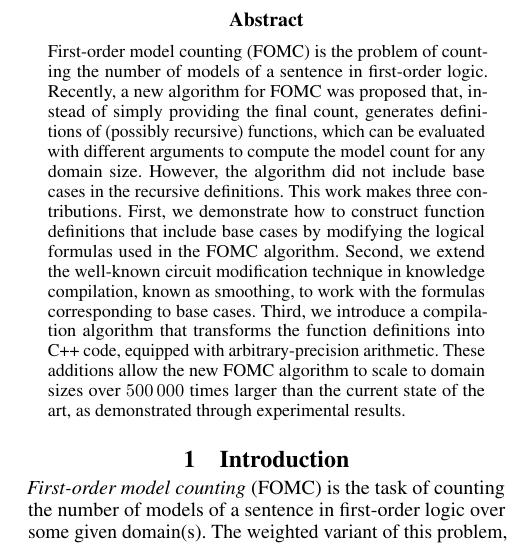
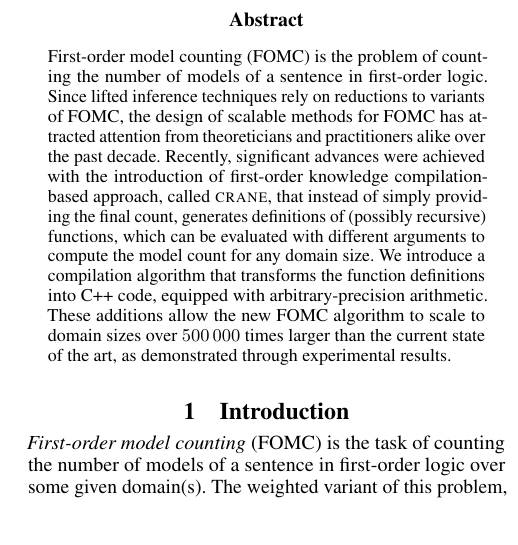
Before and after one commit to dilkas/sat25-ksdm, a LaTeX paper (doc/paper/paper.tex): part of one column of page 1 of 8, cut so that both start at the same text. Compiled offline with pdfLaTeX.

Commit message:
minor edits

```diff
--- a/doc/paper/paper.tex
+++ b/doc/paper/paper.tex
@@ -97,20 +97,27 @@
 
 \begin{abstract}
   First-order model counting (FOMC) is the problem of counting the number of
-  models of a sentence in first-order logic. Recently, a new algorithm for FOMC
-  was proposed that, instead of simply providing the final count, generates
+  models of a sentence in first-order logic. Since lifted inference techniques rely on reductions to variants of FOMC, the design of scalable methods for FOMC has attracted attention from theoreticians and practitioners alike over the past decade. Recently, significant advances were achieved with the introduction of first-order knowledge compilation-based approach, called \textsc{crane}, that instead of simply providing the final count, generates
   definitions of (possibly recursive) functions, which can be evaluated with
-  different arguments to compute the model count for any domain size. However,
-  the algorithm did not include base cases in the recursive definitions. This
-  work makes three contributions. First, we demonstrate how to construct
-  function definitions that include base cases by modifying the logical formulas
-  used in the FOMC algorithm. Second, we extend the well-known circuit
-  modification technique in knowledge compilation, known as smoothing, to work
-  with the formulas corresponding to base cases. Third, we introduce a
+  different arguments to compute the model count for any domain size.  We introduce a
   compilation algorithm that transforms the function definitions into C++ code,
   equipped with arbitrary-precision arithmetic. These additions allow the new
   FOMC algorithm to scale to domain sizes over \num{500000} times larger than
   the current state of the art, as demonstrated through experimental results.
+
+
+%While \textsc{crane} was shown to handle formulas beyond the capabilites of prior state of the art approaches, the \textsc{crane} still required manual evaluation of constructed functions to obtain model counts. The primary contribution of our work is a fully automated FOMC algorithm that relies on function construction.
+%
+%  the algorithm did not include base cases in the recursive definitions. This
+%  work makes three contributions. First, we demonstrate how to construct
+%  function definitions that include base cases by modifying the logical formulas
+%  used in the FOMC algorithm. Second, we extend the well-known circuit
+%  modification technique in knowledge compilation, known as smoothing, to work
+%  with the formulas corresponding to base cases. Third, we introduce a
+%  compilation algorithm that transforms the function definitions into C++ code,
+%  equipped with arbitrary-precision arithmetic. These additions allow the new
+%  FOMC algorithm to scale to domain sizes over \num{500000} times larger than
+%  the current state of the art, as demonstrated through experimental results.
 \end{abstract}
 
 \section{Introduction}
```
Also changed, not shown: doc/paper/paper.pdf.
